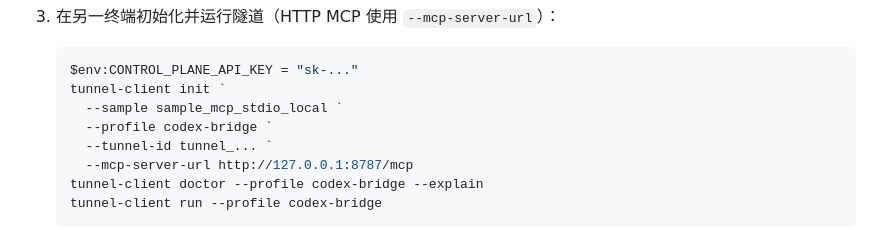
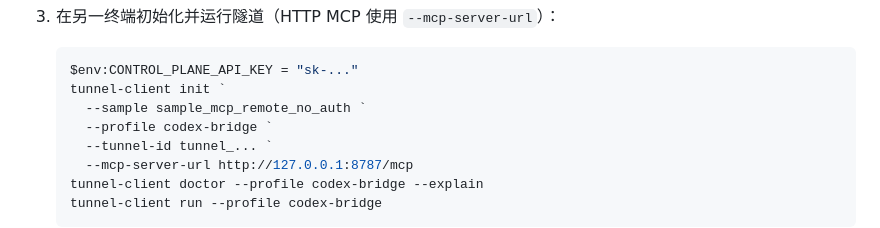
Before and after one commit to jgahj/clean-route-vpn, a Markdown page: README.md, the part around the change. Rendered like a GitHub page.

Commit message:
docs: use HTTP tunnel profile example

````diff
--- a/README.md
+++ b/README.md
@@ -63,7 +63,7 @@ Secure MCP Tunnel 不需要开放电脑的入站端口。电脑上的 `tunnel-cl
    ```powershell
    $env:CONTROL_PLANE_API_KEY = "sk-..."
    tunnel-client init `
-     --sample sample_mcp_stdio_local `
+     --sample sample_mcp_remote_no_auth `
      --profile codex-bridge `
      --tunnel-id tunnel_... `
      --mcp-server-url http://127.0.0.1:8787/mcp
````
